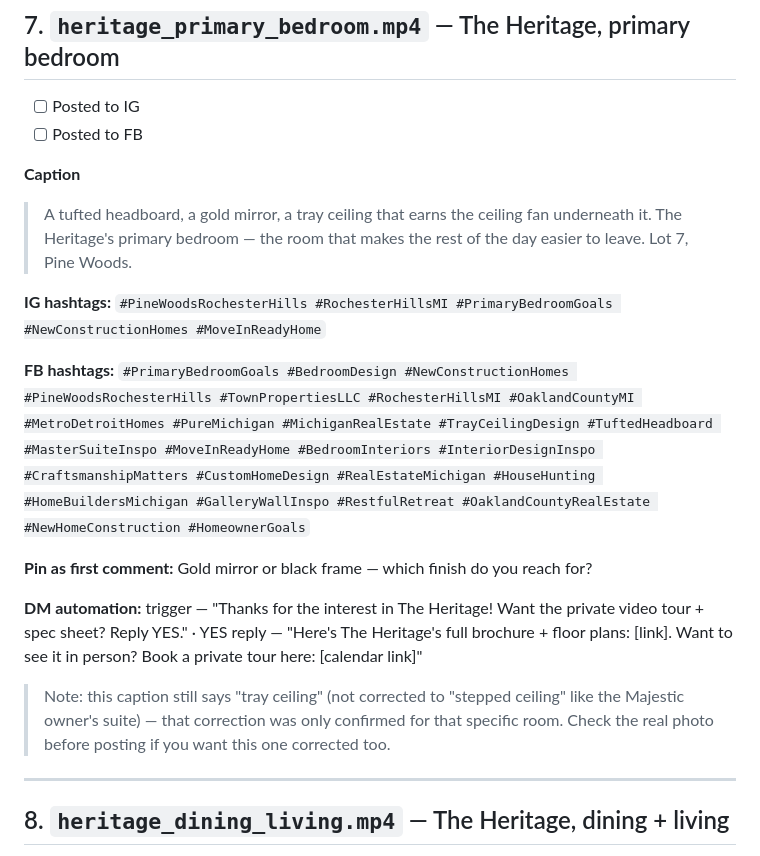
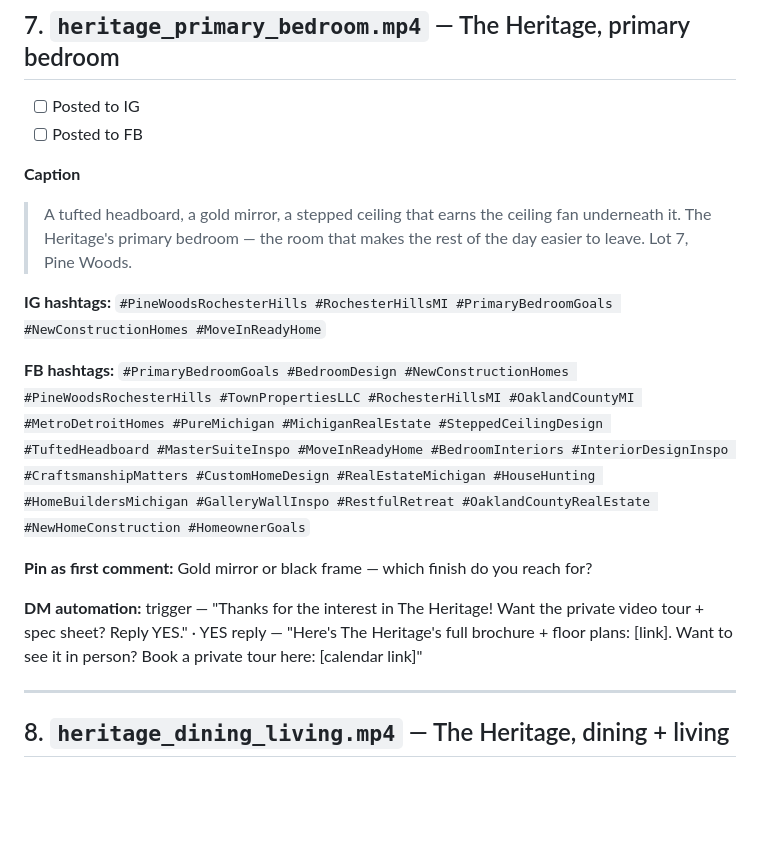
Before and after one commit to vlrandaz-max/fantastic-octo-computing-machine, a Markdown page: README.md, the part around the change. Drawn GitHub-style; blank space fills up the shorter version.

Commit message:
Fix: Heritage primary bedroom has a stepped ceiling, not a tray ceiling
Corrects reel 7's caption and hashtag (#TrayCeilingDesign ->
#SteppedCeilingDesign) to match the real feature, same correction
already applied to the Majestic owner's suite reel.

Co-Authored-By: Claude Sonnet 5 <noreply@anthropic.com>
Claude-Session: https://claude.ai/code/session_01LVqGaoxsxjXiSpMjE9Xh7o

```diff
--- a/README.md
+++ b/README.md
@@ -120,17 +120,15 @@ IG hashtag sets are trimmed to 5. FB sets are the full list (FB doesn't need the
 - [ ] Posted to FB
 
 **Caption**
-> A tufted headboard, a gold mirror, a tray ceiling that earns the ceiling fan underneath it. The Heritage's primary bedroom — the room that makes the rest of the day easier to leave. Lot 7, Pine Woods.
+> A tufted headboard, a gold mirror, a stepped ceiling that earns the ceiling fan underneath it. The Heritage's primary bedroom — the room that makes the rest of the day easier to leave. Lot 7, Pine Woods.
 
 **IG hashtags:** `#PineWoodsRochesterHills #RochesterHillsMI #PrimaryBedroomGoals #NewConstructionHomes #MoveInReadyHome`
 
-**FB hashtags:** `#PrimaryBedroomGoals #BedroomDesign #NewConstructionHomes #PineWoodsRochesterHills #TownPropertiesLLC #RochesterHillsMI #OaklandCountyMI #MetroDetroitHomes #PureMichigan #MichiganRealEstate #TrayCeilingDesign #TuftedHeadboard #MasterSuiteInspo #MoveInReadyHome #BedroomInteriors #InteriorDesignInspo #CraftsmanshipMatters #CustomHomeDesign #RealEstateMichigan #HouseHunting #HomeBuildersMichigan #GalleryWallInspo #RestfulRetreat #OaklandCountyRealEstate #NewHomeConstruction #HomeownerGoals`
+**FB hashtags:** `#PrimaryBedroomGoals #BedroomDesign #NewConstructionHomes #PineWoodsRochesterHills #TownPropertiesLLC #RochesterHillsMI #OaklandCountyMI #MetroDetroitHomes #PureMichigan #MichiganRealEstate #SteppedCeilingDesign #TuftedHeadboard #MasterSuiteInspo #MoveInReadyHome #BedroomInteriors #InteriorDesignInspo #CraftsmanshipMatters #CustomHomeDesign #RealEstateMichigan #HouseHunting #HomeBuildersMichigan #GalleryWallInspo #RestfulRetreat #OaklandCountyRealEstate #NewHomeConstruction #HomeownerGoals`
 
 **Pin as first comment:** Gold mirror or black frame — which finish do you reach for?
 
 **DM automation:** trigger — "Thanks for the interest in The Heritage! Want the private video tour + spec sheet? Reply YES." · YES reply — "Here's The Heritage's full brochure + floor plans: [link]. Want to see it in person? Book a private tour here: [calendar link]"
-
-> Note: this caption still says "tray ceiling" (not corrected to "stepped ceiling" like the Majestic owner's suite) — that correction was only confirmed for that specific room. Check the real photo before posting if you want this one corrected too.
 
 ---
 
```
